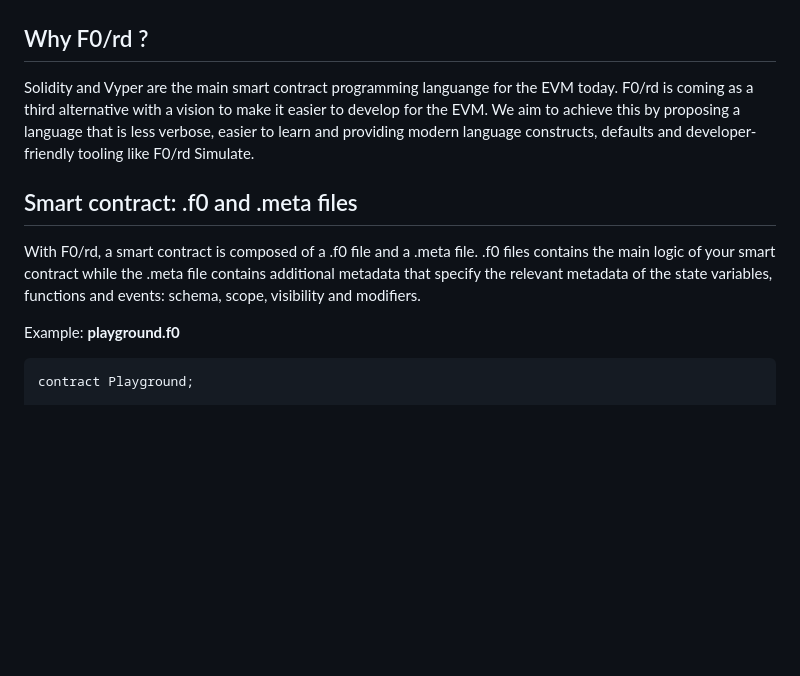
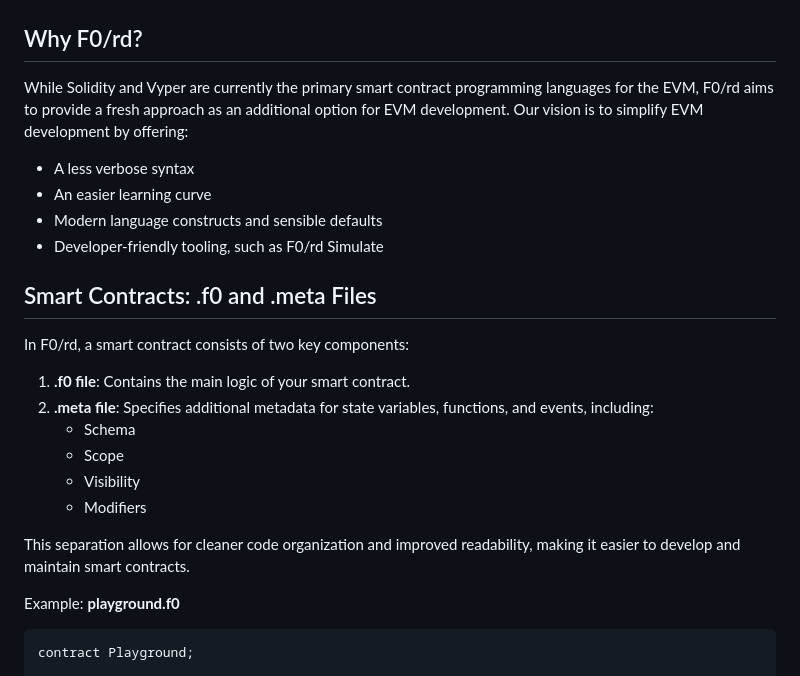
Before and after one commit to broyeztony/ford-lang, a Markdown page: README.md, the part around the change. GitHub-like rendering; blank space fills up the shorter version.

Commit message:
docs: update F0/rd spec

```diff
--- a/README.md
+++ b/README.md
@@ -6,21 +6,28 @@
 
 ![Ford Playground Screenshot](docs/playground.png)
 
-## Why F0/rd ?
+## Why F0/rd?
 
-Solidity and Vyper are the main smart contract programming languange for
-the EVM today.
-F0/rd is coming as a third alternative with a vision to make it easier to
-develop for the EVM. We aim to achieve this by proposing a language that is
-less verbose, easier to learn and providing modern language constructs, defaults and
-developer-friendly tooling like F0/rd Simulate.
+While Solidity and Vyper are currently the primary smart contract programming languages for the EVM, F0/rd aims to provide a fresh approach as an additional option for EVM development.
+Our vision is to simplify EVM development by offering:
 
-## Smart contract: .f0 and .meta files
+- A less verbose syntax
+- An easier learning curve
+- Modern language constructs and sensible defaults
+- Developer-friendly tooling, such as F0/rd Simulate
 
-With F0/rd, a smart contract is composed of a .f0 file and a .meta file.
-.f0 files contains the main logic of your smart contract while the .meta file
-contains additional metadata that specify the relevant metadata of the state variables,
-functions and events: schema, scope, visibility and modifiers.
+## Smart Contracts: .f0 and .meta Files
+
+In F0/rd, a smart contract consists of two key components:
+
+1. **.f0 file**: Contains the main logic of your smart contract.
+2. **.meta file**: Specifies additional metadata for state variables, functions, and events, including:
+    - Schema
+    - Scope
+    - Visibility
+    - Modifiers
+
+This separation allows for cleaner code organization and improved readability, making it easier to develop and maintain smart contracts.
 
 Example:
 **playground.f0**
```
